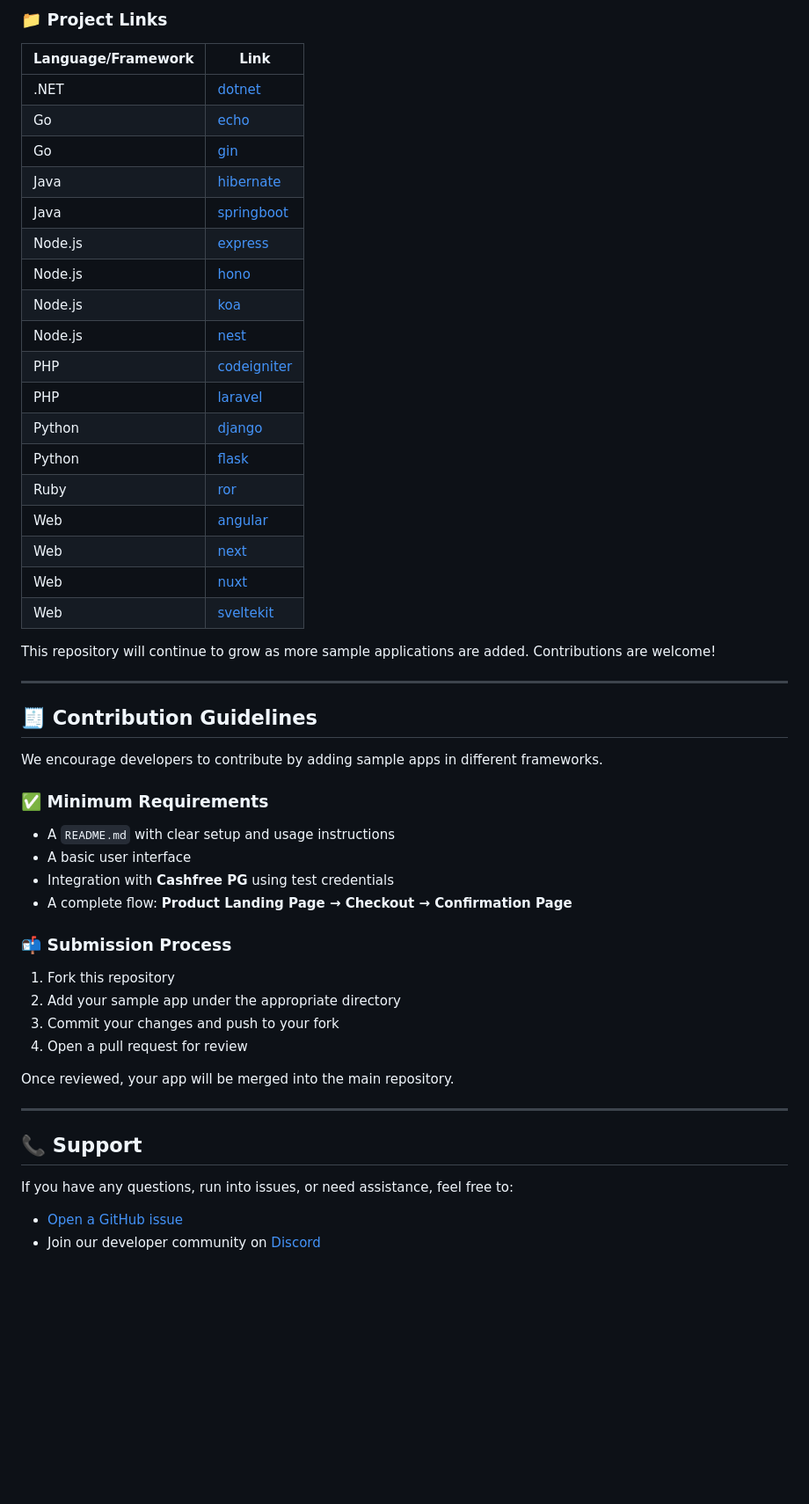
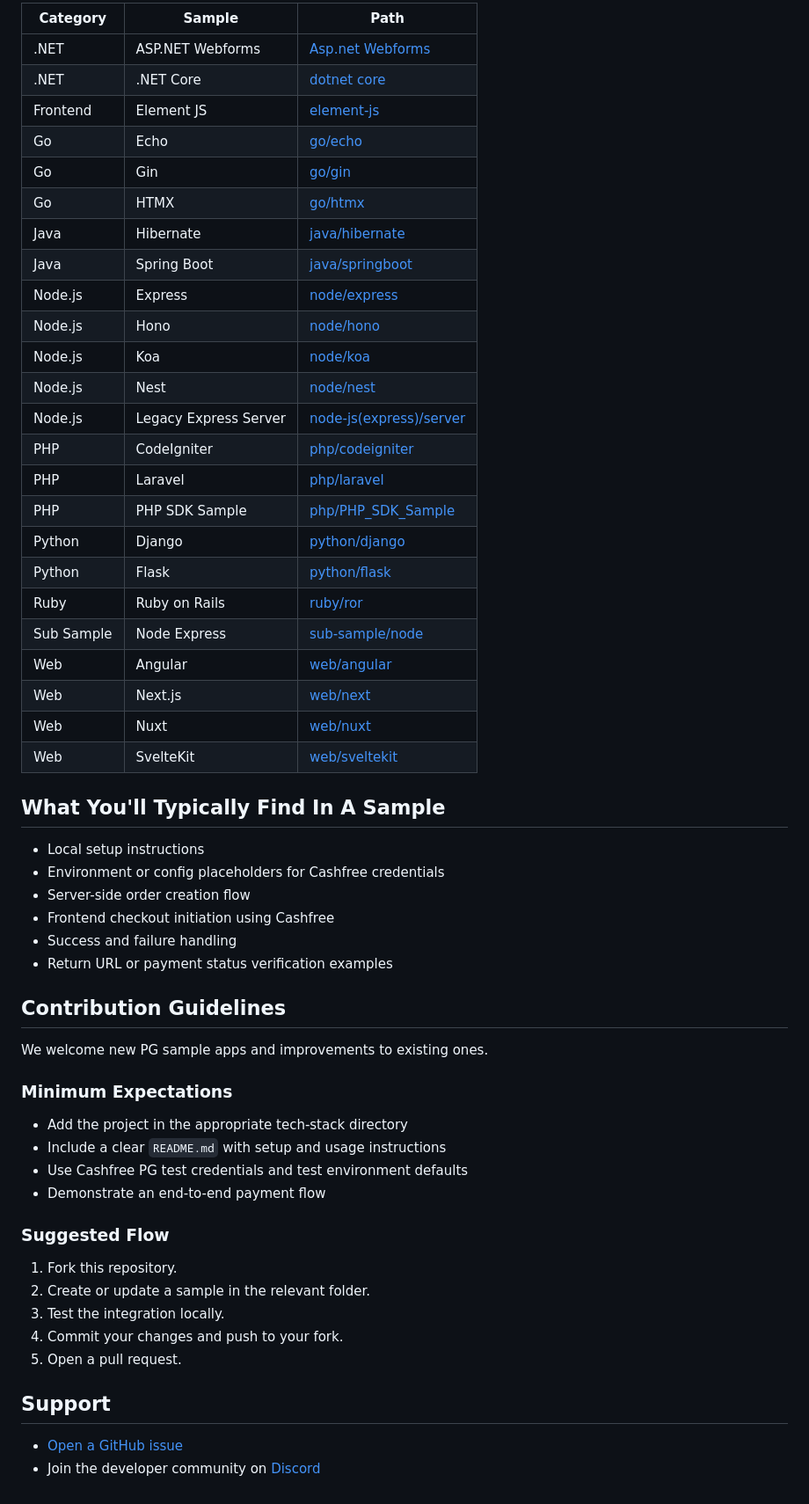
Before and after one commit to cashfree/pg-samples, a Markdown page: README.md, the part around one of its changes. Shown at 88% size. Rendered like a GitHub page; blank space fills up the shorter version.

Commit message:
Update repository README

```diff
--- a/README.md
+++ b/README.md
@@ -64,56 +57,60 @@ Each directory contains sample applications demonstrating the integration of **C
 
-### 📁 Project Links
+| Category | Sample | Path |
+| --- | --- | --- |
+| .NET | ASP.NET Webforms | [Asp.net Webforms](Asp.net%20Webforms/) |
+| .NET | .NET Core | [dotnet core](dotnet%20core/) |
+| Frontend | Element JS | [element-js](element-js/) |
+| Go | Echo | [go/echo](go/echo/) |
+| Go | Gin | [go/gin](go/gin/) |
+| Go | HTMX | [go/htmx](go/htmx/) |
+| Java | Hibernate | [java/hibernate](java/hibernate/) |
+| Java | Spring Boot | [java/springboot](java/springboot/) |
+| Node.js | Express | [node/express](node/express/) |
+| Node.js | Hono | [node/hono](node/hono/) |
+| Node.js | Koa | [node/koa](node/koa/) |
+| Node.js | Nest | [node/nest](node/nest/) |
+| Node.js | Legacy Express Server | [node-js(express)/server](node-js(express)/server/) |
+| PHP | CodeIgniter | [php/codeigniter](php/codeigniter/) |
+| PHP | Laravel | [php/laravel](php/laravel/) |
+| PHP | PHP SDK Sample | [php/PHP_SDK_Sample](php/PHP_SDK_Sample/) |
+| Python | Django | [python/django](python/django/) |
+| Python | Flask | [python/flask](python/flask/) |
+| Ruby | Ruby on Rails | [ruby/ror](ruby/ror/) |
+| Sub Sample | Node Express | [sub-sample/node](sub-sample/node/) |
+| Web | Angular | [web/angular](web/angular/) |
+| Web | Next.js | [web/next](web/next/) |
+| Web | Nuxt | [web/nuxt](web/nuxt/) |
+| Web | SvelteKit | [web/sveltekit](web/sveltekit/) |
 
-| Language/Framework | Link                            |
-| ------------------ | ------------------------------- |
-| .NET               | [dotnet](dotnet/)               |
-| Go                 | [echo](go/echo/)                |
-| Go                 | [gin](go/gin/)                  |
-| Java               | [hibernate](java/hibernate/)    |
-| Java               | [springboot](java/springboot/)  |
-| Node.js            | [express](node/express/)        |
-| Node.js            | [hono](node/hono/)              |
-| Node.js            | [koa](node/koa/)                |
-| Node.js            | [nest](node/nest/)              |
-| PHP                | [codeigniter](php/codeigniter/) |
-| PHP                | [laravel](php/laravel/)         |
-| Python             | [django](python/django/)        |
-| Python             | [flask](python/flask/)          |
-| Ruby               | [ror](ruby/ror/)                |
-| Web                | [angular](web/angular/)         |
-| Web                | [next](web/next/)               |
-| Web                | [nuxt](web/nuxt/)               |
-| Web                | [sveltekit](web/sveltekit/)     |
+## What You'll Typically Find In A Sample
 
-This repository will continue to grow as more sample applications are added. Contributions are welcome!
+- Local setup instructions
+- Environment or config placeholders for Cashfree credentials
+- Server-side order creation flow
+- Frontend checkout initiation using Cashfree
+- Success and failure handling
+- Return URL or payment status verification examples
 
----
+## Contribution Guidelines
 
-## 🧾 Contribution Guidelines
+We welcome new PG sample apps and improvements to existing ones.
 
-We encourage developers to contribute by adding sample apps in different frameworks.
+### Minimum Expectations
 
-### ✅ Minimum Requirements
+- Add the project in the appropriate tech-stack directory
+- Include a clear `README.md` with setup and usage instructions
+- Use Cashfree PG test credentials and test environment defaults
+- Demonstrate an end-to-end payment flow
 
-- A `README.md` with clear setup and usage instructions
-- A basic user interface
-- Integration with **Cashfree PG** using test credentials
-- A complete flow: **Product Landing Page → Checkout → Confirmation Page**
+### Suggested Flow
 
-### 📬 Submission Process
+1. Fork this repository.
+2. Create or update a sample in the relevant folder.
+3. Test the integration locally.
+4. Commit your changes and push to your fork.
+5. Open a pull request.
 
-1. Fork this repository
-2. Add your sample app under the appropriate directory
-3. Commit your changes and push to your fork
-4. Open a pull request for review
-
-Once reviewed, your app will be merged into the main repository.
-
----
-
-## 📞 Support
-
-If you have any questions, run into issues, or need assistance, feel free to:
+## Support
 
 - [Open a GitHub issue](https://github.com/cashfree/pg-samples/issues/new)
-- Join our developer community on [Discord](https://discord.gg/ed9VWDnrh7)
+- Join the developer community on [Discord](https://discord.gg/ed9VWDnrh7)
```
Also changed, not shown: other parts of README.md (+47 -54 lines).
